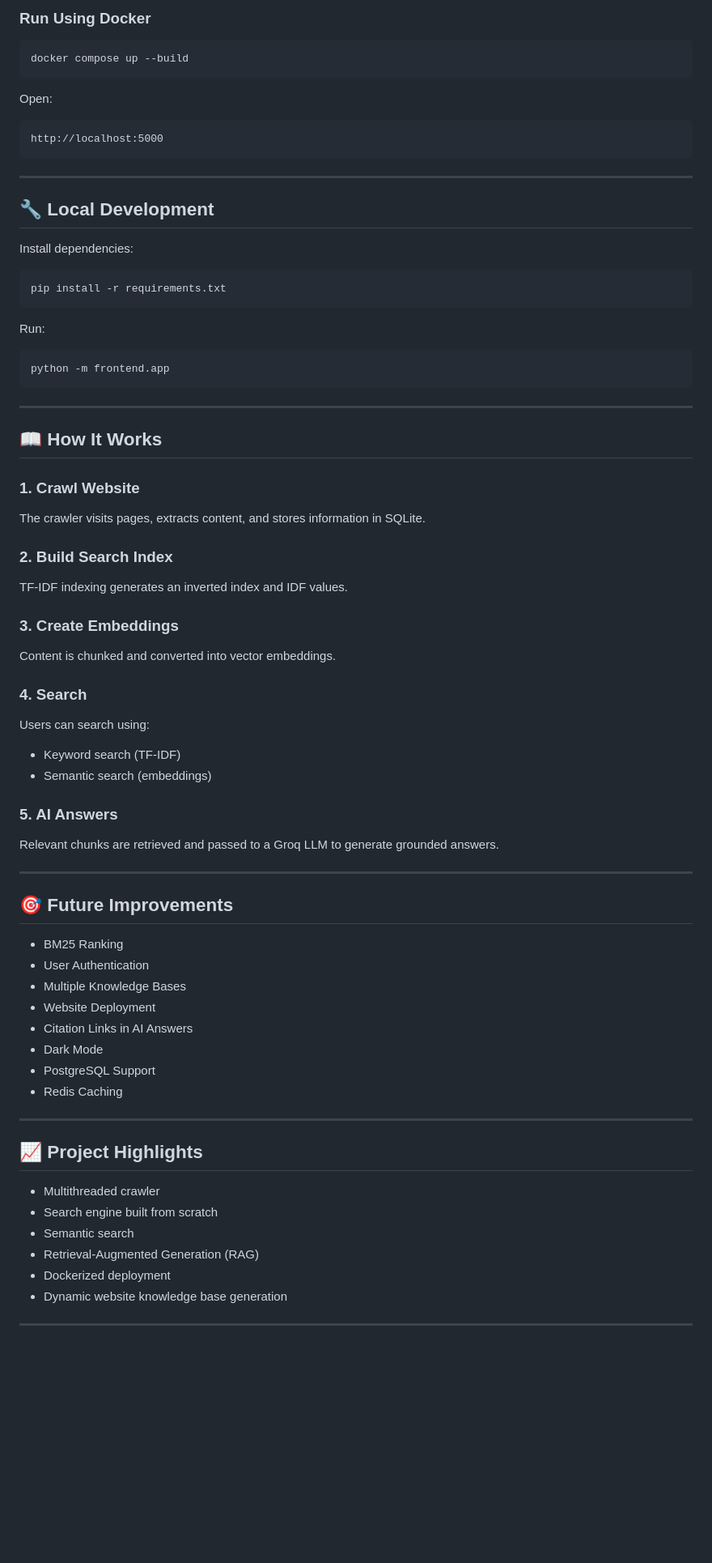
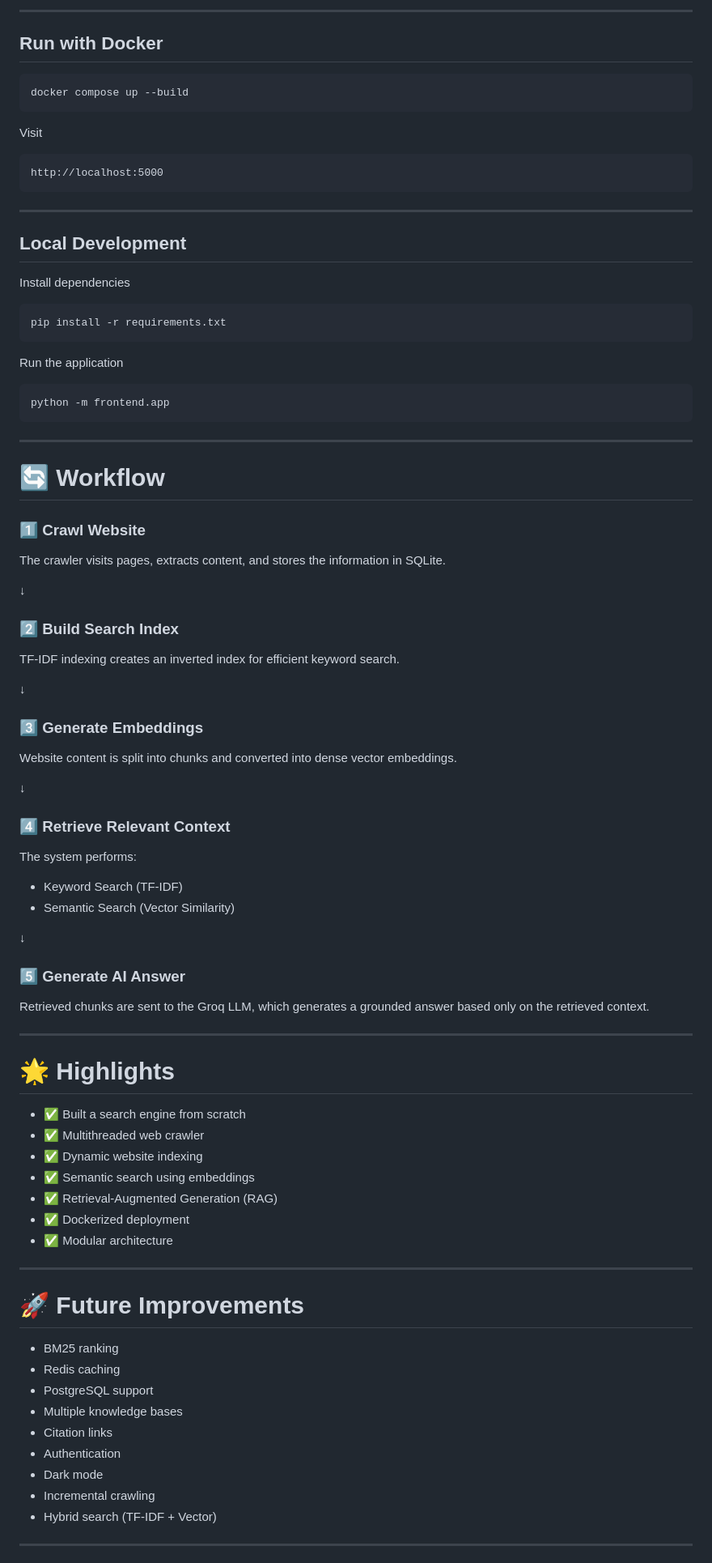
Before and after one commit to devanupriyj-code/website-rag-platform, a Markdown page: README.md, the part around one of its changes. Shown at 81% size. Drawn GitHub-style; blank space fills up the shorter version.

````diff
--- a/README.md
+++ b/README.md
@@ -143,28 +162,30 @@ GROQ_API_KEY=your_groq_api_key
 ```
 
-### Run Using Docker
+---
+
+## Run with Docker
 
 ```bash
 docker compose up --build
 ```
 
-Open:
+Visit
 
-```text
+```
 http://localhost:5000
 ```
 
 ---
 
-## 🔧 Local Development
+## Local Development
 
-Install dependencies:
+Install dependencies
 
 ```bash
 pip install -r requirements.txt
 ```
 
-Run:
+Run the application
 
 ```bash
 python -m frontend.app
@@ -172,54 +193,64 @@ python -m frontend.app
 
 ---
 
-## 📖 How It Works
+# 🔄 Workflow
 
-### 1. Crawl Website
+### 1️⃣ Crawl Website
 
-The crawler visits pages, extracts content, and stores information in SQLite.
+The crawler visits pages, extracts content, and stores the information in SQLite.
 
-### 2. Build Search Index
+↓
 
-TF-IDF indexing generates an inverted index and IDF values.
+### 2️⃣ Build Search Index
 
-### 3. Create Embeddings
+TF-IDF indexing creates an inverted index for efficient keyword search.
 
-Content is chunked and converted into vector embeddings.
+↓
 
-### 4. Search
+### 3️⃣ Generate Embeddings
 
-Users can search using:
+Website content is split into chunks and converted into dense vector embeddings.
 
-* Keyword search (TF-IDF)
-* Semantic search (embeddings)
+↓
 
-### 5. AI Answers
+### 4️⃣ Retrieve Relevant Context
 
-Relevant chunks are retrieved and passed to a Groq LLM to generate grounded answers.
+The system performs:
+
+- Keyword Search (TF-IDF)
+- Semantic Search (Vector Similarity)
+
+↓
+
+### 5️⃣ Generate AI Answer
+
+Retrieved chunks are sent to the Groq LLM, which generates a grounded answer based only on the retrieved context.
 
 ---
 
-## 🎯 Future Improvements
+# 🌟 Highlights
 
-* BM25 Ranking
-* User Authentication
-* Multiple Knowledge Bases
-* Website Deployment
-* Citation Links in AI Answers
-* Dark Mode
-* PostgreSQL Support
-* Redis Caching
+- ✅ Built a search engine from scratch
+- ✅ Multithreaded web crawler
+- ✅ Dynamic website indexing
+- ✅ Semantic search using embeddings
+- ✅ Retrieval-Augmented Generation (RAG)
+- ✅ Dockerized deployment
+- ✅ Modular architecture
 
 ---
 
-## 📈 Project Highlights
+# 🚀 Future Improvements
 
-* Multithreaded crawler
-* Search engine built from scratch
-* Semantic search
-* Retrieval-Augmented Generation (RAG)
-* Dockerized deployment
-* Dynamic website knowledge base generation
+- BM25 ranking
+- Redis caching
+- PostgreSQL support
+- Multiple knowledge bases
+- Citation links
+- Authentication
+- Dark mode
+- Incremental crawling
+- Hybrid search (TF-IDF + Vector)
 
 ---
 
````
Also changed, not shown: other parts of README.md (+142 -106 lines).
